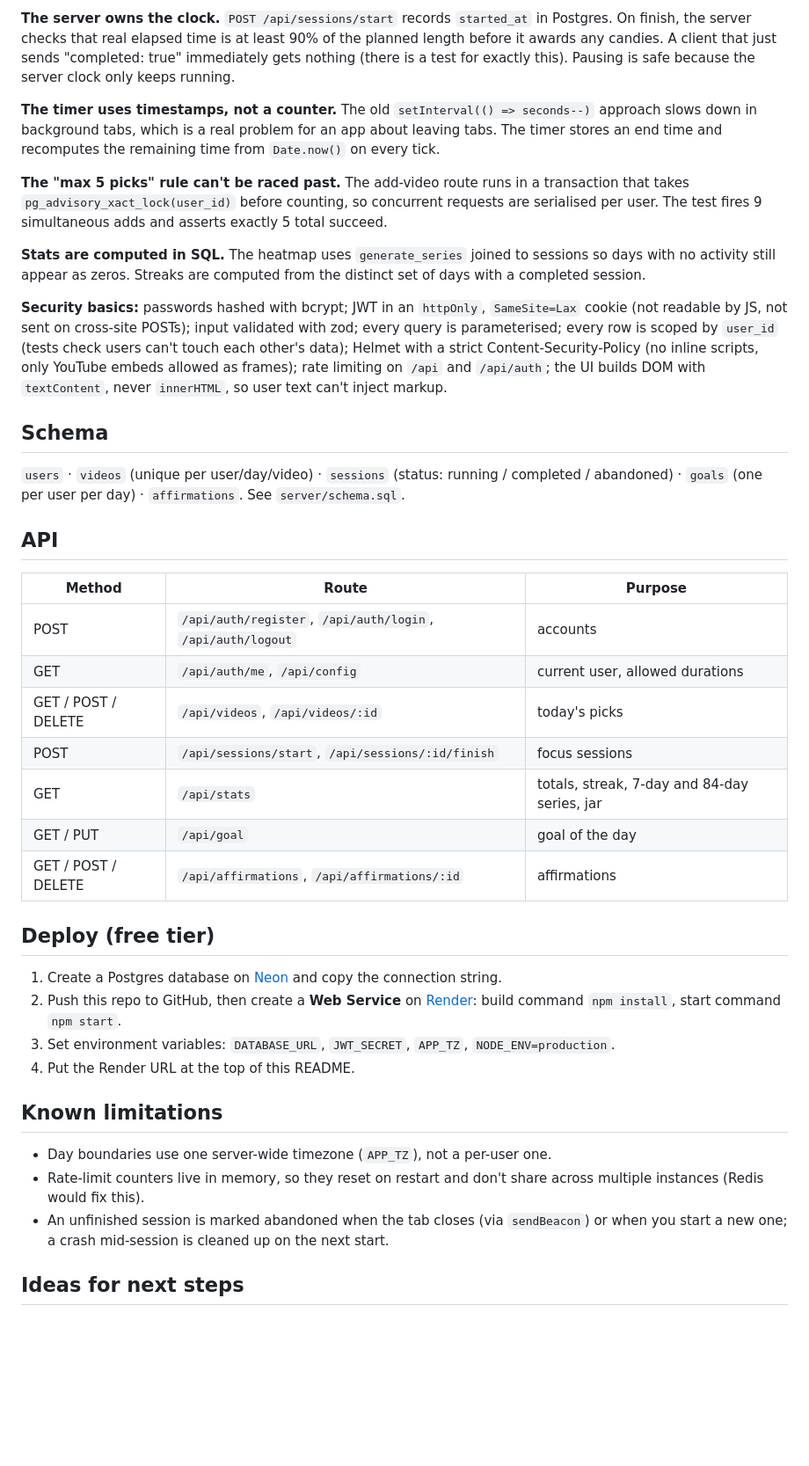
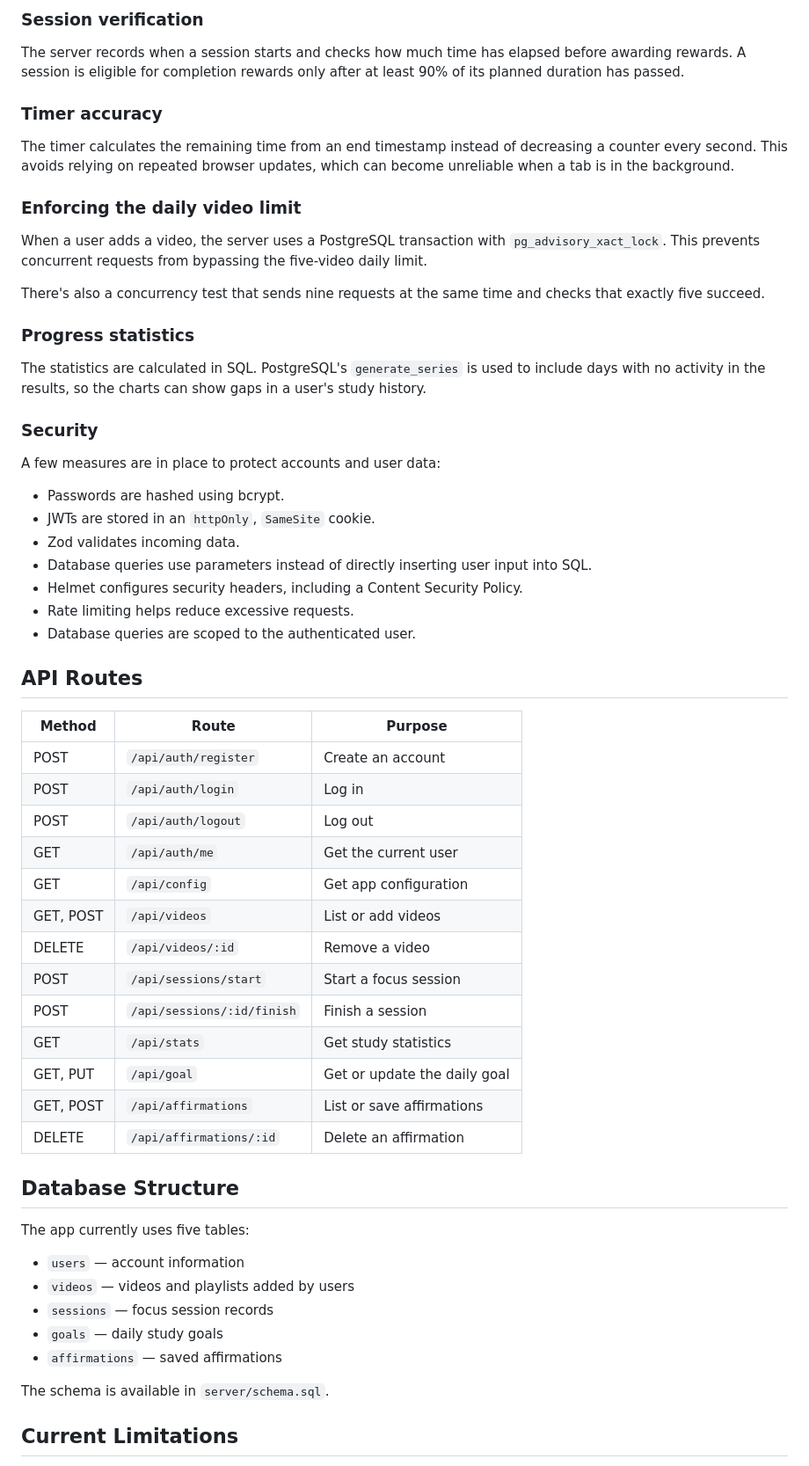
Before and after one commit to ritikaa77/gofocus, a Markdown page: README.md, the part around one of its changes. Shown at 88% size. Drawn GitHub-style; blank space fills up the shorter version.

Commit message:
Enhanced README
Expanded README to provide detailed app description, features, tech stack, getting started instructions, API routes, and known limitations.

```diff
--- a/README.md
+++ b/README.md
@@ -35,42 +82,63 @@ TEST_DATABASE_URL=postgresql://user:pass@localhost:5432/gofocus_test npm test
 
-**The server owns the clock.** `POST /api/sessions/start` records `started_at` in Postgres. On finish, the server checks that real elapsed time is at least 90% of the planned length before it awards any candies. A client that just sends "completed: true" immediately gets nothing (there is a test for exactly this). Pausing is safe because the server clock only keeps running.
+### Session verification
 
-**The timer uses timestamps, not a counter.** The old `setInterval(() => seconds--)` approach slows down in background tabs, which is a real problem for an app about leaving tabs. The timer stores an end time and recomputes the remaining time from `Date.now()` on every tick.
+The server records when a session starts and checks how much time has elapsed before awarding rewards. A session is eligible for completion rewards only after at least 90% of its planned duration has passed.
 
-**The "max 5 picks" rule can't be raced past.** The add-video route runs in a transaction that takes `pg_advisory_xact_lock(user_id)` before counting, so concurrent requests are serialised per user. The test fires 9 simultaneous adds and asserts exactly 5 total succeed.
+### Timer accuracy
 
-**Stats are computed in SQL.** The heatmap uses `generate_series` joined to sessions so days with no activity still appear as zeros. Streaks are computed from the distinct set of days with a completed session.
+The timer calculates the remaining time from an end timestamp instead of decreasing a counter every second. This avoids relying on repeated browser updates, which can become unreliable when a tab is in the background.
 
-**Security basics:** passwords hashed with bcrypt; JWT in an `httpOnly`, `SameSite=Lax` cookie (not readable by JS, not sent on cross-site POSTs); input validated with zod; every query is parameterised; every row is scoped by `user_id` (tests check users can't touch each other's data); Helmet with a strict Content-Security-Policy (no inline scripts, only YouTube embeds allowed as frames); rate limiting on `/api` and `/api/auth`; the UI builds DOM with `textContent`, never `innerHTML`, so user text can't inject markup.
+### Enforcing the daily video limit
 
-## Schema
+When a user adds a video, the server uses a PostgreSQL transaction with `pg_advisory_xact_lock`. This prevents concurrent requests from bypassing the five-video daily limit.
 
-`users` · `videos` (unique per user/day/video) · `sessions` (status: running / completed / abandoned) · `goals` (one per user per day) · `affirmations`. See `server/schema.sql`.
+There's also a concurrency test that sends nine requests at the same time and checks that exactly five succeed.
 
-## API
+### Progress statistics
+
+The statistics are calculated in SQL. PostgreSQL's `generate_series` is used to include days with no activity in the results, so the charts can show gaps in a user's study history.
+
+### Security
+
+A few measures are in place to protect accounts and user data:
+
+- Passwords are hashed using bcrypt.
+- JWTs are stored in an `httpOnly`, `SameSite` cookie.
+- Zod validates incoming data.
+- Database queries use parameters instead of directly inserting user input into SQL.
+- Helmet configures security headers, including a Content Security Policy.
+- Rate limiting helps reduce excessive requests.
+- Database queries are scoped to the authenticated user.
+
+## API Routes
 
 | Method | Route | Purpose |
 |---|---|---|
-| POST | `/api/auth/register`, `/api/auth/login`, `/api/auth/logout` | accounts |
-| GET | `/api/auth/me`, `/api/config` | current user, allowed durations |
-| GET / POST / DELETE | `/api/videos`, `/api/videos/:id` | today's picks |
-| POST | `/api/sessions/start`, `/api/sessions/:id/finish` | focus sessions |
-| GET | `/api/stats` | totals, streak, 7-day and 84-day series, jar |
-| GET / PUT | `/api/goal` | goal of the day |
-| GET / POST / DELETE | `/api/affirmations`, `/api/affirmations/:id` | affirmations |
+| POST | `/api/auth/register` | Create an account |
+| POST | `/api/auth/login` | Log in |
+| POST | `/api/auth/logout` | Log out |
+| GET | `/api/auth/me` | Get the current user |
+| GET | `/api/config` | Get app configuration |
+| GET, POST | `/api/videos` | List or add videos |
+| DELETE | `/api/videos/:id` | Remove a video |
+| POST | `/api/sessions/start` | Start a focus session |
+| POST | `/api/sessions/:id/finish` | Finish a session |
+| GET | `/api/stats` | Get study statistics |
+| GET, PUT | `/api/goal` | Get or update the daily goal |
+| GET, POST | `/api/affirmations` | List or save affirmations |
+| DELETE | `/api/affirmations/:id` | Delete an affirmation |
 
-## Deploy (free tier)
+## Database Structure
 
-1. Create a Postgres database on [Neon](https://neon.tech) and copy the connection string.
-2. Push this repo to GitHub, then create a **Web Service** on [Render](https://render.com): build command `npm install`, start command `npm start`.
-3. Set environment variables: `DATABASE_URL`, `JWT_SECRET`, `APP_TZ`, `NODE_ENV=production`.
-4. Put the Render URL at the top of this README.
+The app currently uses five tables:
 
-## Known limitations
+- `users` — account information
+- `videos` — videos and playlists added by users
+- `sessions` — focus session records
+- `goals` — daily study goals
+- `affirmations` — saved affirmations
 
-- Day boundaries use one server-wide timezone (`APP_TZ`), not a per-user one.
-- Rate-limit counters live in memory, so they reset on restart and don't share across multiple instances (Redis would fix this).
-- An unfinished session is marked abandoned when the tab closes (via `sendBeacon`) or when you start a new one; a crash mid-session is cleaned up on the next start.
+The schema is available in `server/schema.sql`.
 
-## Ideas for next steps
+## Current Limitations
 
```
Also changed, not shown: other parts of README.md (+75 -18 lines).
